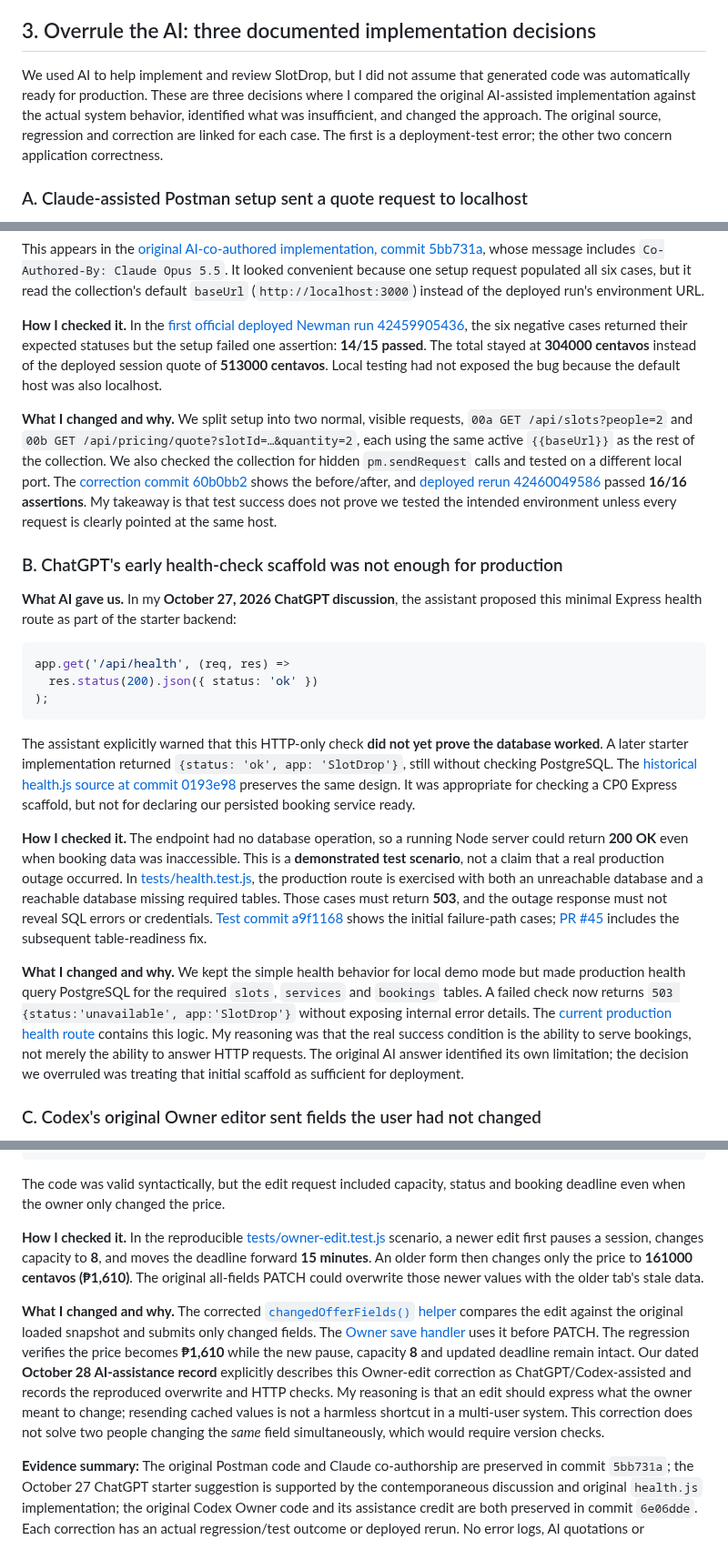
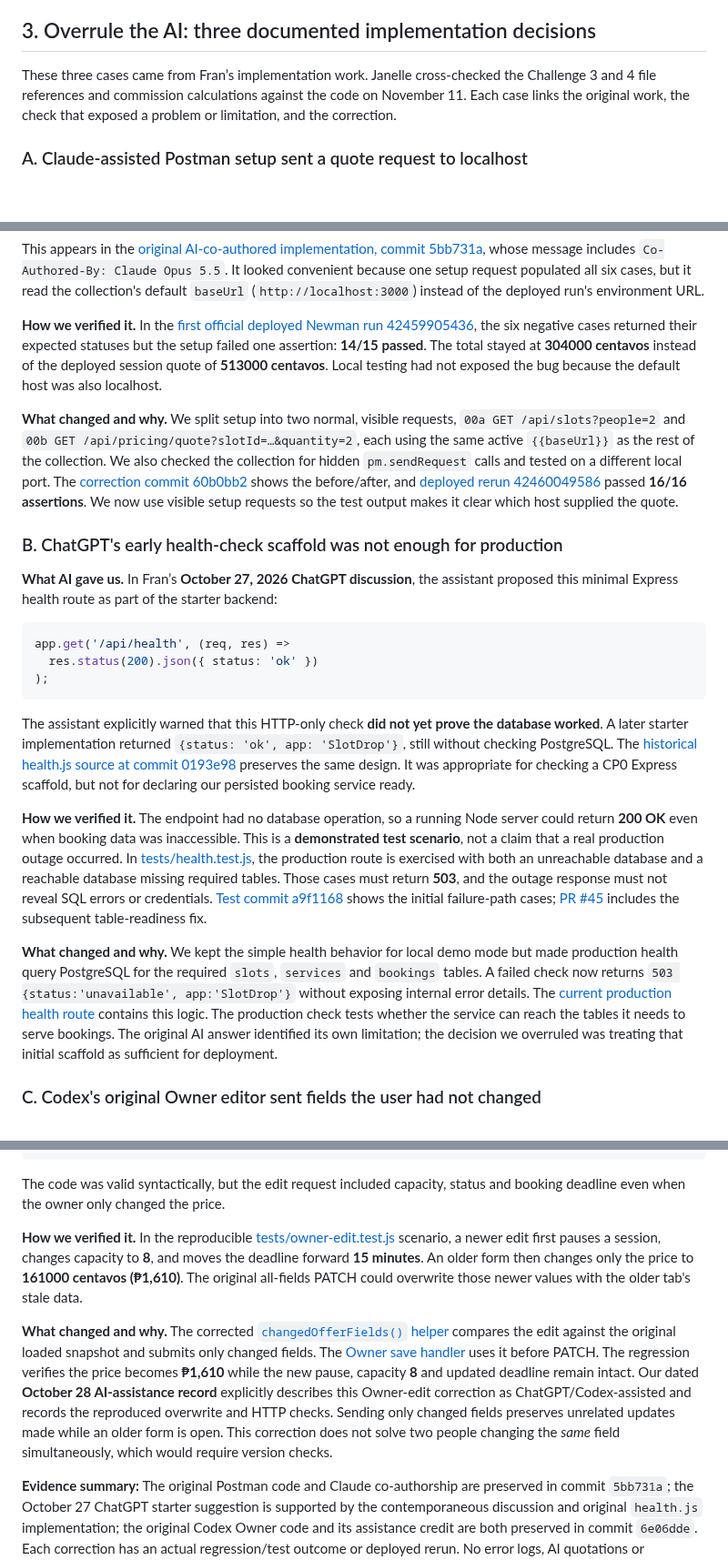
Before and after one commit to Frannaaa/slotdrop-gc2, a Markdown page: docs/challenges.md, 3 parts joined by grey strips. Shown at 91% size. Rendered like a GitHub page; blank space fills up the shorter version.

Commit message:
Address Challenge 3–5 review feedback

````diff
--- a/docs/challenges.md
+++ b/docs/challenges.md
@@ -100,7 +100,7 @@ After #43 and Browse/CSS are reviewed, merged and deployed, use **fictional** gu
 
 ## 3. Overrule the AI: three documented implementation decisions
 
-We used AI to help implement and review SlotDrop, but I did not assume that generated code was automatically ready for production. These are three decisions where I compared the original AI-assisted implementation against the actual system behavior, identified what was insufficient, and changed the approach. The original source, regression and correction are linked for each case. The first is a deployment-test error; the other two concern application correctness.
+These three cases came from Fran’s implementation work. Janelle cross-checked the Challenge 3 and 4 file references and commission calculations against the code on November 11. Each case links the original work, the check that exposed a problem or limitation, and the correction.
 
 ### A. Claude-assisted Postman setup sent a quote request to localhost
 
@@ -116,13 +116,13 @@ pm.sendRequest(
 
 This appears in the [original AI-co-authored implementation, commit 5bb731a](https://github.com/Frannaaa/slotdrop-gc2/commit/5bb731a3979dbd91bc799639d9ca747a82f51de9), whose message includes `Co-Authored-By: Claude Opus 5.5`. It looked convenient because one setup request populated all six cases, but it read the collection's default `baseUrl` (`http://localhost:3000`) instead of the deployed run's environment URL.
 
-**How I checked it.** In the [first official deployed Newman run 42459905436](https://github.com/Frannaaa/slotdrop-gc2/actions/runs/42459905436), the six negative cases returned their expected statuses but the setup failed one assertion: **14/15 passed**. The total stayed at **304000 centavos** instead of the deployed session quote of **513000 centavos**. Local testing had not exposed the bug because the default host was also localhost.
+**How we verified it.** In the [first official deployed Newman run 42459905436](https://github.com/Frannaaa/slotdrop-gc2/actions/runs/42459905436), the six negative cases returned their expected statuses but the setup failed one assertion: **14/15 passed**. The total stayed at **304000 centavos** instead of the deployed session quote of **513000 centavos**. Local testing had not exposed the bug because the default host was also localhost.
 
-**What I changed and why.** We split setup into two normal, visible requests, `00a GET /api/slots?people=2` and `00b GET /api/pricing/quote?slotId=…&quantity=2`, each using the same active `{{baseUrl}}` as the rest of the collection. We also checked the collection for hidden `pm.sendRequest` calls and tested on a different local port. The [correction commit 60b0bb2](https://github.com/Frannaaa/slotdrop-gc2/commit/60b0bb29876ae45d0b30b45e525364d0798c6446) shows the before/after, and [deployed rerun 42460049586](https://github.com/Frannaaa/slotdrop-gc2/actions/runs/42460049586) passed **16/16 assertions**. My takeaway is that test success does not prove we tested the intended environment unless every request is clearly pointed at the same host.
+**What changed and why.** We split setup into two normal, visible requests, `00a GET /api/slots?people=2` and `00b GET /api/pricing/quote?slotId=…&quantity=2`, each using the same active `{{baseUrl}}` as the rest of the collection. We also checked the collection for hidden `pm.sendRequest` calls and tested on a different local port. The [correction commit 60b0bb2](https://github.com/Frannaaa/slotdrop-gc2/commit/60b0bb29876ae45d0b30b45e525364d0798c6446) shows the before/after, and [deployed rerun 42460049586](https://github.com/Frannaaa/slotdrop-gc2/actions/runs/42460049586) passed **16/16 assertions**. We now use visible setup requests so the test output makes it clear which host supplied the quote.
 
 ### B. ChatGPT's early health-check scaffold was not enough for production
 
-**What AI gave us.** In my **October 27, 2026 ChatGPT discussion**, the assistant proposed this minimal Express health route as part of the starter backend:
+**What AI gave us.** In Fran’s **October 27, 2026 ChatGPT discussion**, the assistant proposed this minimal Express health route as part of the starter backend:
 
 ```js
 app.get('/api/health', (req, res) =>
@@ -132,9 +132,9 @@ app.get('/api/health', (req, res) =>
 
 The assistant explicitly warned that this HTTP-only check **did not yet prove the database worked**. A later starter implementation returned `{status: 'ok', app: 'SlotDrop'}`, still without checking PostgreSQL. The [historical health.js source at commit 0193e98](https://github.com/Frannaaa/slotdrop-gc2/blob/0193e9810f838030dc126b57ed9466111d39c617/server/routes/health.js) preserves the same design. It was appropriate for checking a CP0 Express scaffold, but not for declaring our persisted booking service ready.
 
-**How I checked it.** The endpoint had no database operation, so a running Node server could return **200 OK** even when booking data was inaccessible. This is a **demonstrated test scenario**, not a claim that a real production outage occurred. In [tests/health.test.js](../tests/health.test.js), the production route is exercised with both an unreachable database and a reachable database missing required tables. Those cases must return **503**, and the outage response must not reveal SQL errors or credentials. [Test commit a9f1168](https://github.com/Frannaaa/slotdrop-gc2/commit/a9f1168e7dcd37f6df4891f8ea005ccd1ca1a771) shows the initial failure-path cases; [PR #45](https://github.com/Frannaaa/slotdrop-gc2/pull/45) includes the subsequent table-readiness fix.
+**How we verified it.** The endpoint had no database operation, so a running Node server could return **200 OK** even when booking data was inaccessible. This is a **demonstrated test scenario**, not a claim that a real production outage occurred. In [tests/health.test.js](../tests/health.test.js), the production route is exercised with both an unreachable database and a reachable database missing required tables. Those cases must return **503**, and the outage response must not reveal SQL errors or credentials. [Test commit a9f1168](https://github.com/Frannaaa/slotdrop-gc2/commit/a9f1168e7dcd37f6df4891f8ea005ccd1ca1a771) shows the initial failure-path cases; [PR #45](https://github.com/Frannaaa/slotdrop-gc2/pull/45) includes the subsequent table-readiness fix.
 
-**What I changed and why.** We kept the simple health behavior for local demo mode but made production health query PostgreSQL for the required `slots`, `services` and `bookings` tables. A failed check now returns `503 {status:'unavailable', app:'SlotDrop'}` without exposing internal error details. The [current production health route](../server/routes/health.js) contains this logic. My reasoning was that the real success condition is the ability to serve bookings, not merely the ability to answer HTTP requests. The original AI answer identified its own limitation; the decision we overruled was treating that initial scaffold as sufficient for deployment.
+**What changed and why.** We kept the simple health behavior for local demo mode but made production health query PostgreSQL for the required `slots`, `services` and `bookings` tables. A failed check now returns `503 {status:'unavailable', app:'SlotDrop'}` without exposing internal error details. The [current production health route](../server/routes/health.js) contains this logic. The production check tests whether the service can reach the tables it needs to serve bookings. The original AI answer identified its own limitation; the decision we overruled was treating that initial scaffold as sufficient for deployment.
 
 ### C. Codex's original Owner editor sent fields the user had not changed
 
@@ -156,9 +156,9 @@ await api(editing ? '/api/slots/' + editing : '/api/slots', {
 
 The code was valid syntactically, but the edit request included capacity, status and booking deadline even when the owner only changed the price.
 
-**How I checked it.** In the reproducible [tests/owner-edit.test.js](../tests/owner-edit.test.js) scenario, a newer edit first pauses a session, changes capacity to **8**, and moves the deadline forward **15 minutes**. An older form then changes only the price to **161000 centavos (₱1,610)**. The original all-fields PATCH could overwrite those newer values with the older tab's stale data.
+**How we verified it.** In the reproducible [tests/owner-edit.test.js](../tests/owner-edit.test.js) scenario, a newer edit first pauses a session, changes capacity to **8**, and moves the deadline forward **15 minutes**. An older form then changes only the price to **161000 centavos (₱1,610)**. The original all-fields PATCH could overwrite those newer values with the older tab's stale data.
 
-**What I changed and why.** The corrected [`changedOfferFields()` helper](../public/js/owner-policy.js) compares the edit against the original loaded snapshot and submits only changed fields. The [Owner save handler](../public/js/owner.js) uses it before PATCH. The regression verifies the price becomes **₱1,610** while the new pause, capacity **8** and updated deadline remain intact. Our dated **October 28 AI-assistance record** explicitly describes this Owner-edit correction as ChatGPT/Codex-assisted and records the reproduced overwrite and HTTP checks. My reasoning is that an edit should express what the owner meant to change; resending cached values is not a harmless shortcut in a multi-user system. This correction does not solve two people changing the *same* field simultaneously, which would require version checks.
+**What changed and why.** The corrected [`changedOfferFields()` helper](../public/js/owner-policy.js) compares the edit against the original loaded snapshot and submits only changed fields. The [Owner save handler](../public/js/owner.js) uses it before PATCH. The regression verifies the price becomes **₱1,610** while the new pause, capacity **8** and updated deadline remain intact. Our dated **October 28 AI-assistance record** explicitly describes this Owner-edit correction as ChatGPT/Codex-assisted and records the reproduced overwrite and HTTP checks. Sending only changed fields preserves unrelated updates made while an older form is open. This correction does not solve two people changing the *same* field simultaneously, which would require version checks.
 
 **Evidence summary:** The original Postman code and Claude co-authorship are preserved in commit `5bb731a`; the October 27 ChatGPT starter suggestion is supported by the contemporaneous discussion and original `health.js` implementation; the original Codex Owner code and its assistance credit are both preserved in commit `6e06dde`. Each correction has an actual regression/test outcome or deployed rerun. No error logs, AI quotations or production failures were invented for this report.
 
````
Also changed, not shown: other parts of docs/challenges.md (+1 -8 lines).
